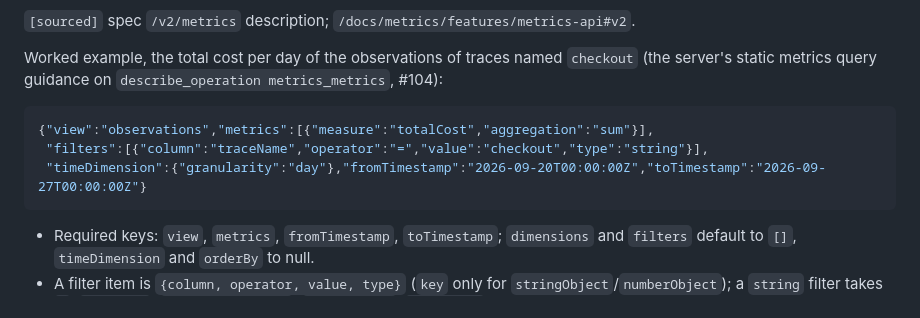
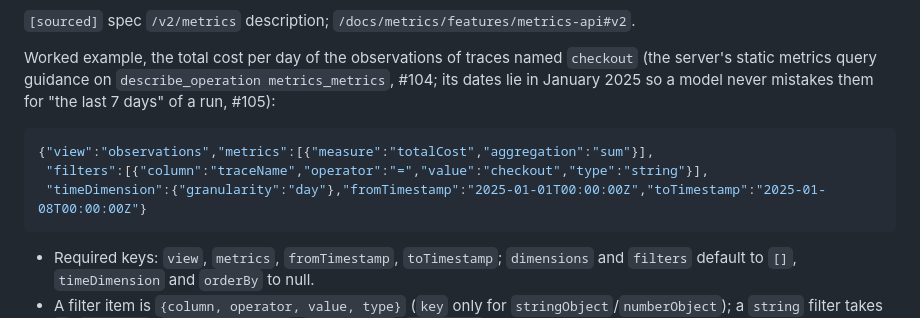
Before and after one commit to rodrigorjsf/langfuse-api-mcp, a Markdown page: docs/research/langfuse.md, the part around the change. GitHub-like rendering.

Commit message:
fix(review): SP1 match the research doc's metrics example to the server's January 2025 window
Review-Round: 1
Claude-Session: https://claude.ai/code/session_01W98ZW1n5VETrHgu3TF2MTZ

````diff
--- a/docs/research/langfuse.md
+++ b/docs/research/langfuse.md
@@ -417,12 +417,13 @@ Send it as the URL-encoded `query` param of `GET /api/public/v2/metrics`.
 `[sourced]` spec `/v2/metrics` description; `/docs/metrics/features/metrics-api#v2`.
 
 Worked example, the total cost per day of the observations of traces named `checkout` (the server's static metrics
-query guidance on `describe_operation metrics_metrics`, #104):
+query guidance on `describe_operation metrics_metrics`, #104; its dates lie in January 2025 so a model never
+mistakes them for "the last 7 days" of a run, #105):
 
 ```json
 {"view":"observations","metrics":[{"measure":"totalCost","aggregation":"sum"}],
  "filters":[{"column":"traceName","operator":"=","value":"checkout","type":"string"}],
- "timeDimension":{"granularity":"day"},"fromTimestamp":"2026-09-20T00:00:00Z","toTimestamp":"2026-09-27T00:00:00Z"}
+ "timeDimension":{"granularity":"day"},"fromTimestamp":"2025-01-01T00:00:00Z","toTimestamp":"2025-01-08T00:00:00Z"}
 ```
 
 - Required keys: `view`, `metrics`, `fromTimestamp`, `toTimestamp`; `dimensions` and `filters` default to `[]`,
````
